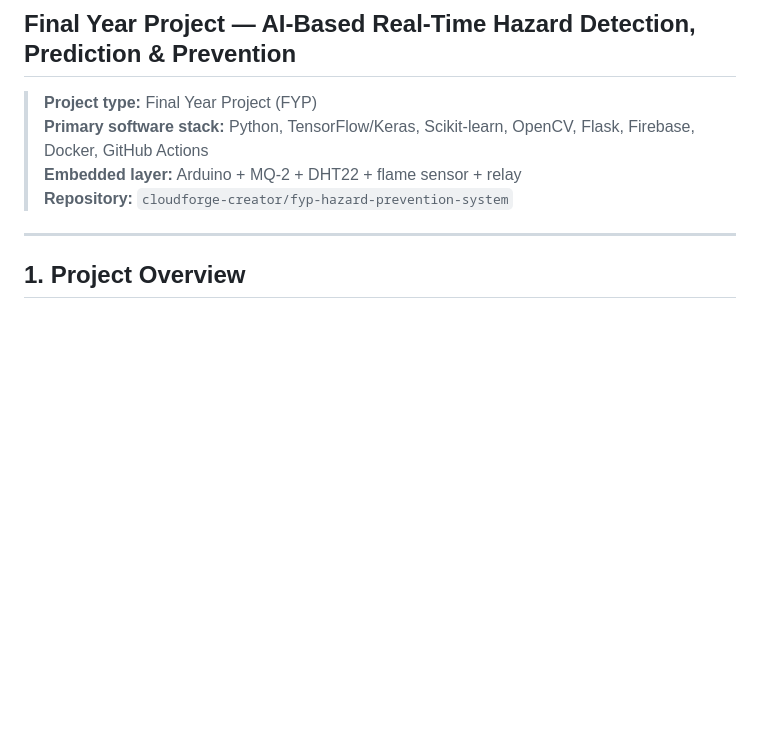
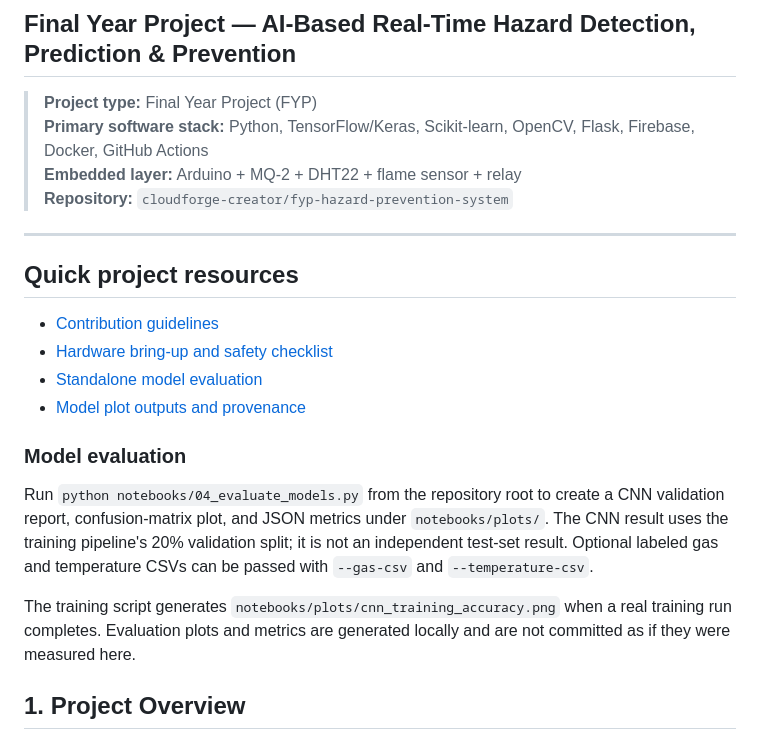
Before and after one commit to cloudforge-creator/fyp-hazard-prevention-system, a Markdown page: README.md, the part around the change. Drawn GitHub-style; blank space fills up the shorter version.

Commit message:
docs: document evaluation, contribution and hardware guides

```diff
--- a/README.md
+++ b/README.md
@@ -8,6 +8,19 @@
 > **Repository:** `cloudforge-creator/fyp-hazard-prevention-system`
 
 ---
+
+## Quick project resources
+
+- [Contribution guidelines](CONTRIBUTING.md)
+- [Hardware bring-up and safety checklist](docs/HARDWARE_SETUP.md)
+- [Standalone model evaluation](notebooks/04_evaluate_models.py)
+- [Model plot outputs and provenance](notebooks/plots/README.md)
+
+### Model evaluation
+
+Run `python notebooks/04_evaluate_models.py` from the repository root to create a CNN validation report, confusion-matrix plot, and JSON metrics under `notebooks/plots/`. The CNN result uses the training pipeline's 20% validation split; it is not an independent test-set result. Optional labeled gas and temperature CSVs can be passed with `--gas-csv` and `--temperature-csv`.
+
+The training script generates `notebooks/plots/cnn_training_accuracy.png` when a real training run completes. Evaluation plots and metrics are generated locally and are not committed as if they were measured here.
 
 ## 1. Project Overview
 
```
